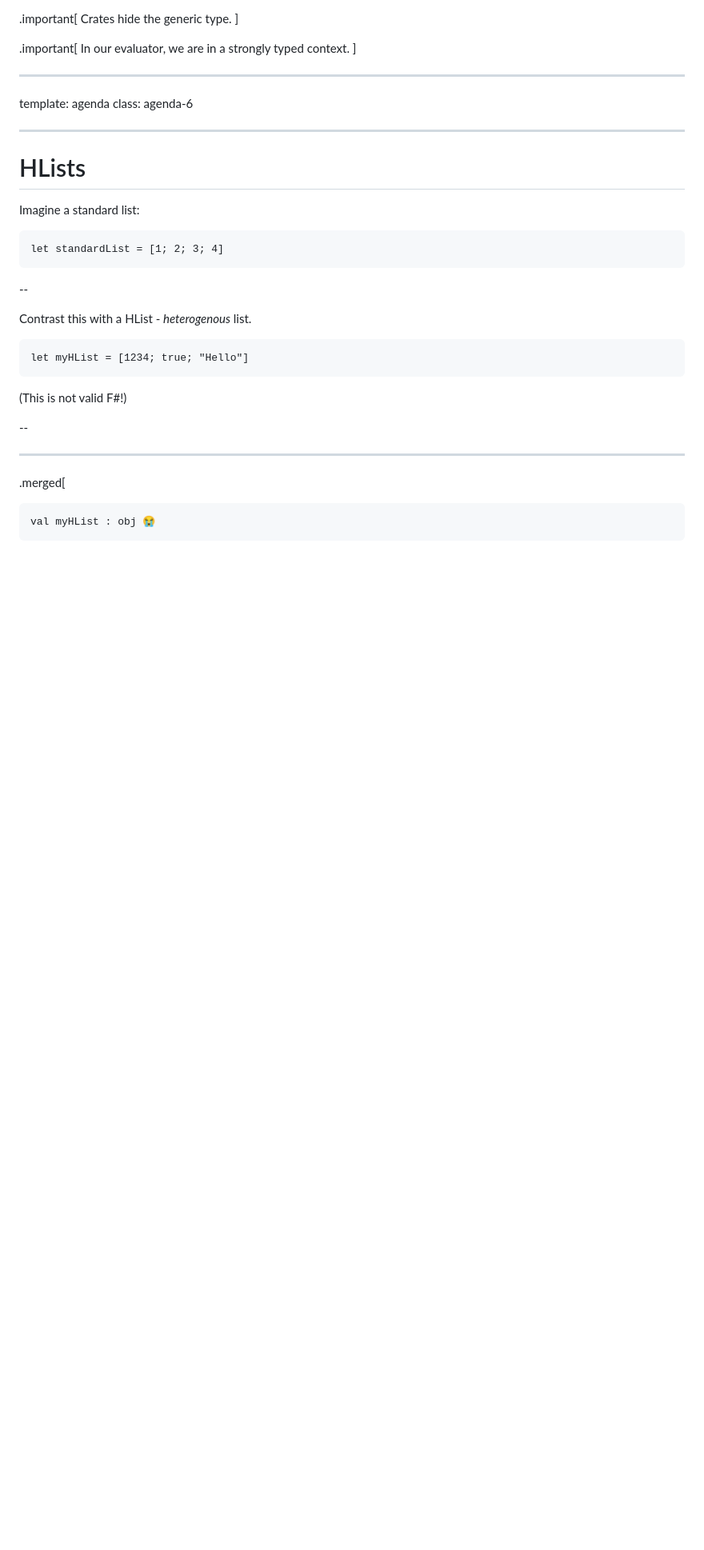
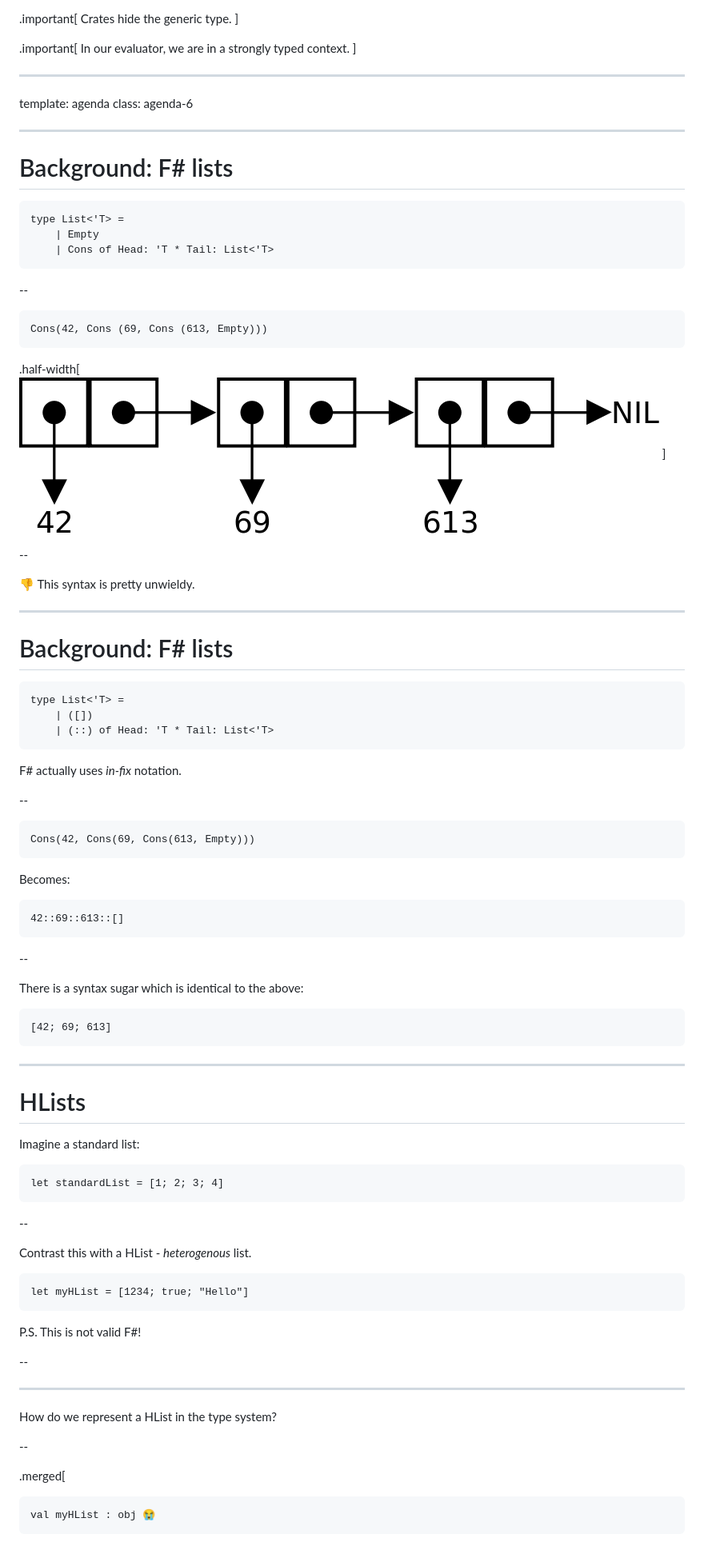
Before and after one commit to saul/fsharp-type-safety-talk, a Markdown page: slides.md, the part around the change printed below. Shown: that part at 80% size. GitHub-like rendering; pictures changed too: cons.png (added); blank space fills up the shorter version.

````diff
--- a/slides.md
+++ b/slides.md
@@ -1327,6 +1364,62 @@ class: agenda-6
 
 ---
 
+# Background: F# lists
+
+```f#
+type List<'T> =
+    | Empty
+    | Cons of Head: 'T * Tail: List<'T>
+```
+
+--
+
+<pre>
+<span style="background-color: #ff7979">Cons(42, <span style="background-color: #badc58">Cons (69, <span style="background-color: #7ed6df">Cons (613, Empty)</span>)</span>)</span>
+</pre>
+
+.half-width[
+![](./cons.png)
+]
+
+--
+
+👎 This syntax is pretty unwieldy.
+
+---
+
+# Background: F# lists
+
+```f#
+type List<'T> =
+    | ([])
+    | (::) of Head: 'T * Tail: List<'T>
+```
+
+F# actually uses *in-fix* notation.
+
+--
+
+```f#
+Cons(42, Cons(69, Cons(613, Empty)))
+```
+
+Becomes:
+
+```f#
+42::69::613::[]
+```
+
+--
+
+There is a syntax sugar which is identical to the above:
+
+```f#
+[42; 69; 613]
+```
+
+---
+
 # HLists
 
 Imagine a standard list:
@@ -1343,12 +1436,16 @@ Contrast this with a HList - _heterogenous_ list.
 let myHList = [1234; true; "Hello"]
 ```
 
-(This is not valid F#!)
+P.S. This is not valid F#!
 
 --
 
 <hr>
 
+How do we represent a HList in the type system?
+
+--
+
 .merged[
 ```f#
 val myHList : obj 😭
````
Also changed, not shown: other parts of slides.md (+168 -79 lines), 1 other file.
